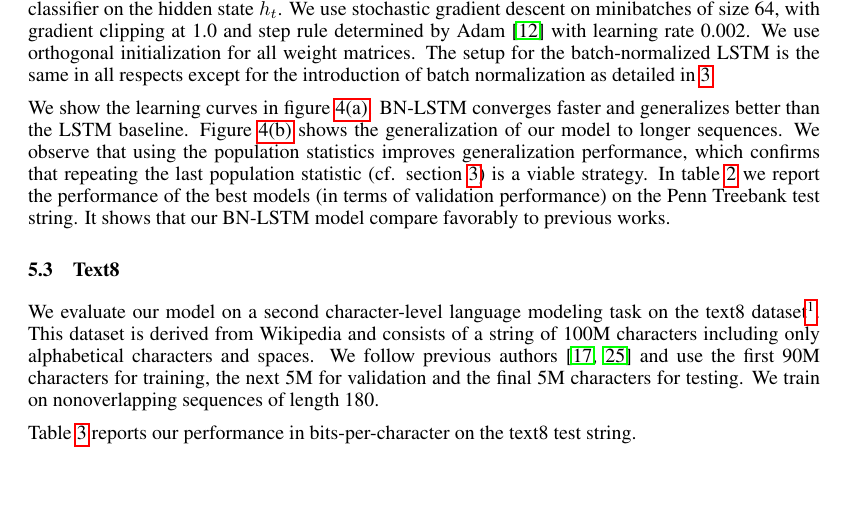
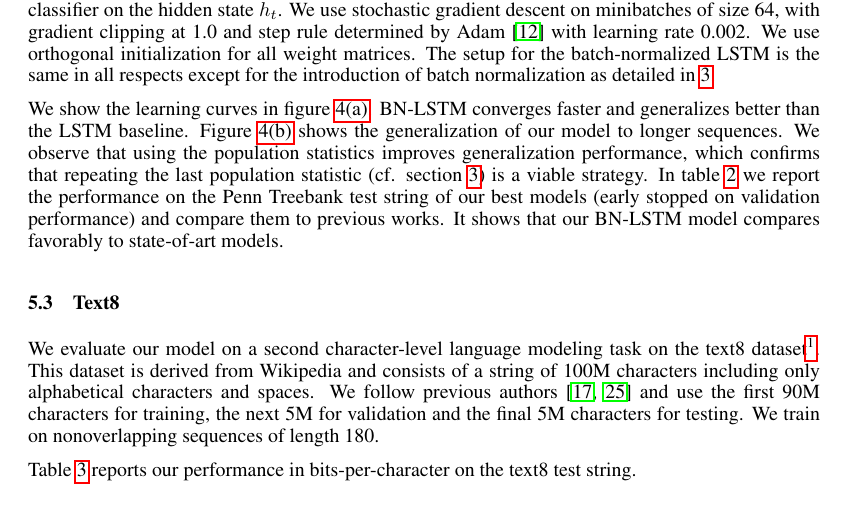
Before and after one commit to cooijmanstim/recurrent-batch-normalization, a LaTeX paper (paper/index.tex): part of page 7 of 9, cut so that both start at the same text, the shorter picture padded with empty space. Compiled offline with pdfLaTeX.

Commit message:
small update

```diff
--- a/paper/index.tex
+++ b/paper/index.tex
@@ -460,9 +460,8 @@ Figure~\ref{fig:ptb_lengths} shows the generalization of our model to longer seq
 We observe that using the population statistics improves generalization performance,
 which confirms that repeating the last population statistic (cf. section~\ref{sec:recurrent-batch-normalization})
 is a viable strategy.
-In table~\ref{tab:ptb_test} we report the performance of the best models
-(in terms of validation performance)
-on the Penn Treebank test string. It shows that our BN-LSTM model compare favorably to previous works.
+In table~\ref{tab:ptb_test} we report the performance on the Penn Treebank test string of our best models
+(early stopped on validation performance) and compare them to previous works. It shows that our BN-LSTM model compares favorably to state-of-art models.
 
 
 
```
